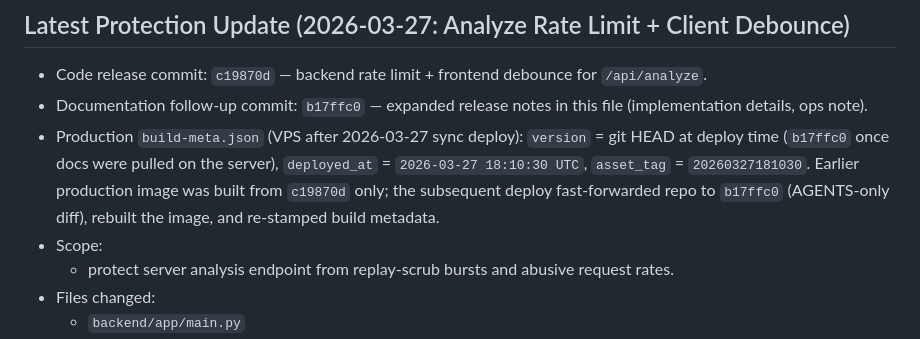
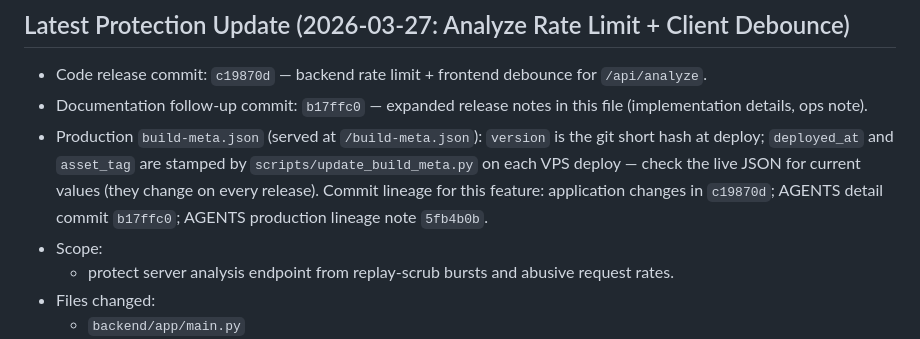
Before and after one commit to egor-belikov/phonechess, a Markdown page: AGENTS.md, the part around the change. GitHub-like rendering.

Commit message:
docs(AGENTS): stable build-meta note; commit lineage c19870d b17ffc0 5fb4b0b

```diff
--- a/AGENTS.md
+++ b/AGENTS.md
@@ -342,7 +342,7 @@ From repo root:
 
 - Code release commit: `c19870d` — backend rate limit + frontend debounce for `/api/analyze`.
 - Documentation follow-up commit: `b17ffc0` — expanded release notes in this file (implementation details, ops note).
-- Production `build-meta.json` (VPS after 2026-03-27 sync deploy): `version` = git HEAD at deploy time (`b17ffc0` once docs were pulled on the server), `deployed_at` = `2026-03-27 18:10:30 UTC`, `asset_tag` = `20260327181030`. Earlier production image was built from `c19870d` only; the subsequent deploy fast-forwarded repo to `b17ffc0` (AGENTS-only diff), rebuilt the image, and re-stamped build metadata.
+- Production `build-meta.json` (served at `/build-meta.json`): `version` is the git short hash at deploy; `deployed_at` and `asset_tag` are stamped by `scripts/update_build_meta.py` on each VPS deploy — check the live JSON for current values (they change on every release). Commit lineage for this feature: application changes in `c19870d`; AGENTS detail commit `b17ffc0`; AGENTS production lineage note `5fb4b0b`.
 - Scope:
   - protect server analysis endpoint from replay-scrub bursts and abusive request rates.
 - Files changed:
```
